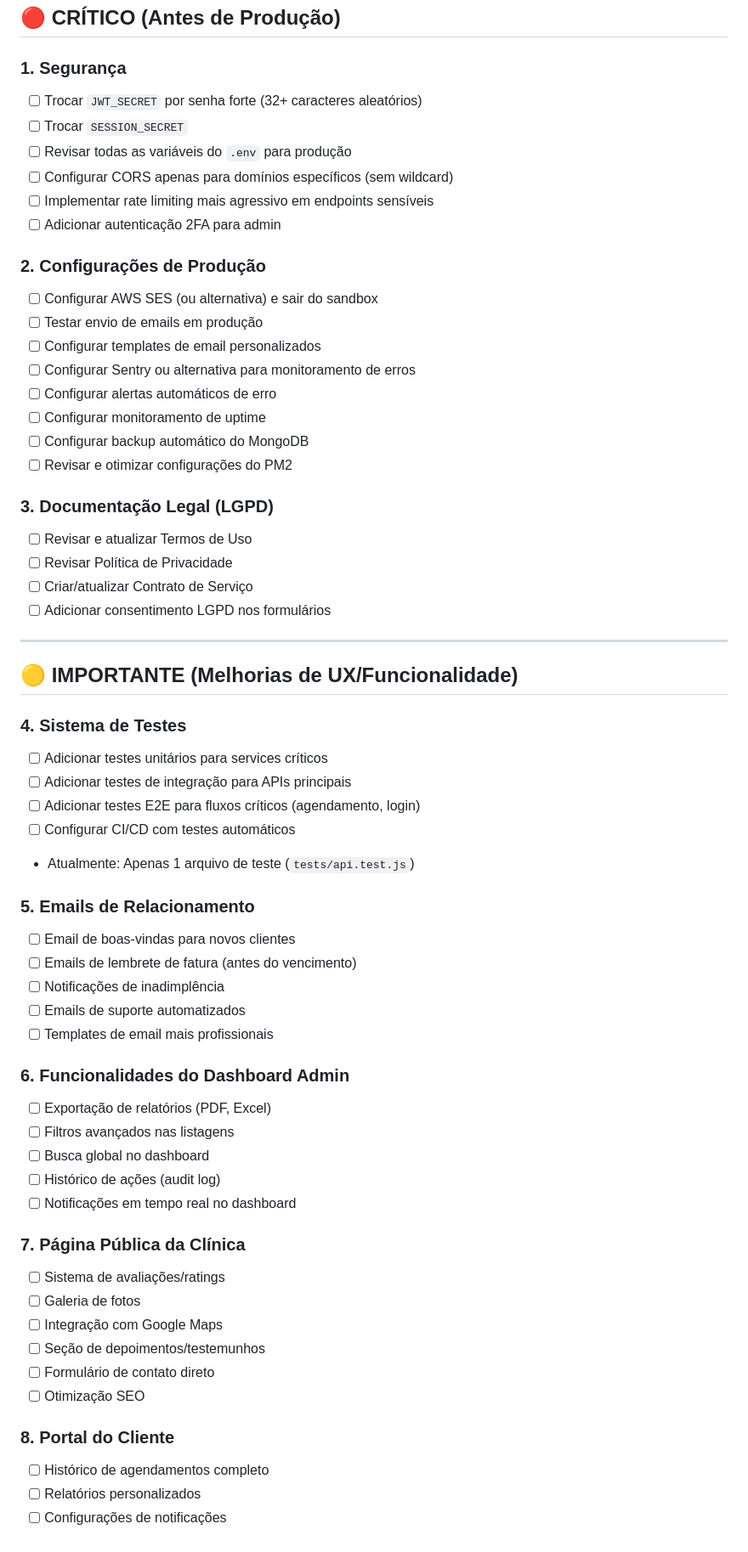
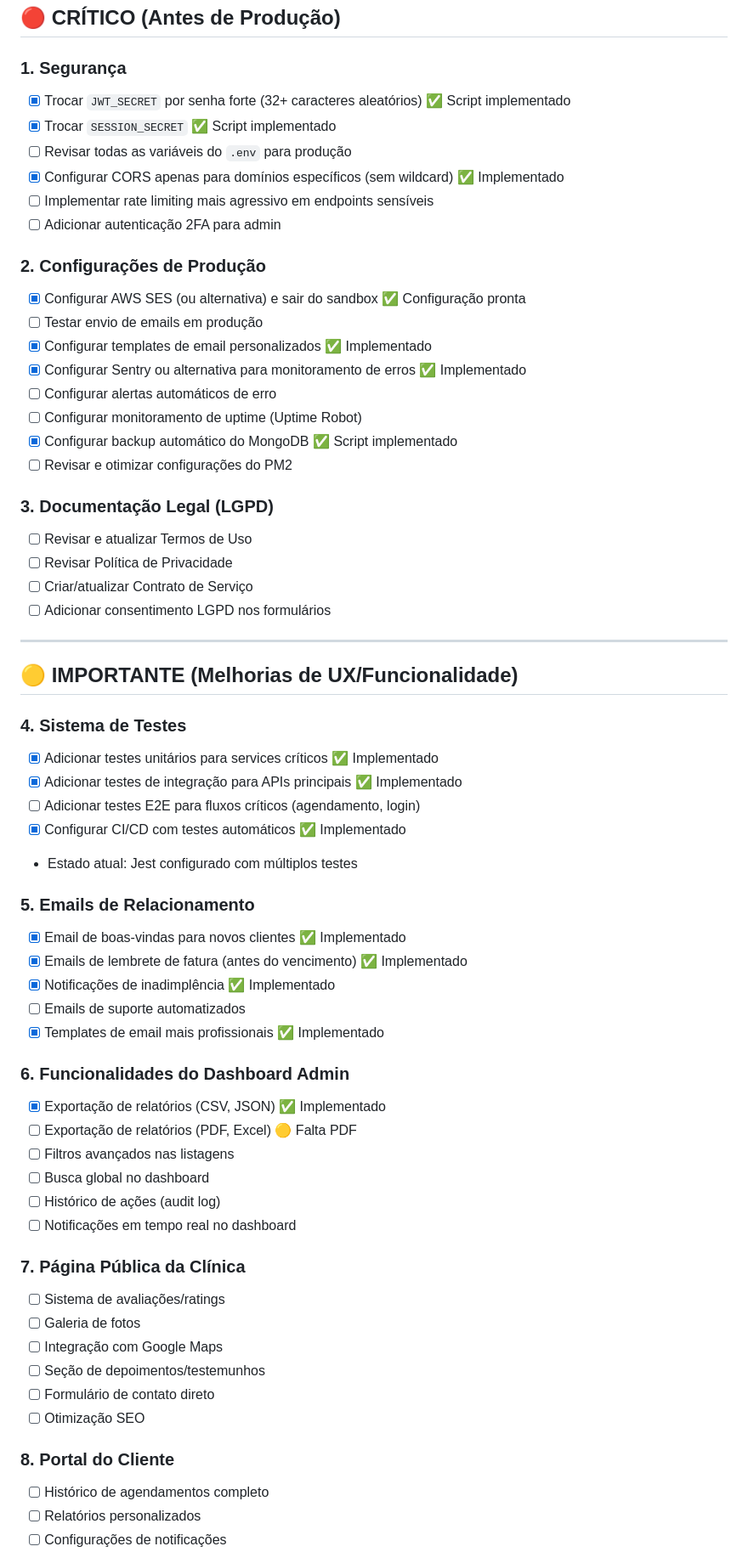
Before and after one commit to imaxcodeco/atenmed-website, a Markdown page: O-QUE-FALTA-NO-PROJETO.md, the part around the change printed below. Shown: that part at 85% size. GitHub-like rendering.

Commit message:
Atualizar checklist do que já foi implementado no projeto

```diff
--- a/O-QUE-FALTA-NO-PROJETO.md
+++ b/O-QUE-FALTA-NO-PROJETO.md
@@ -8,24 +8,27 @@
 ## 🔴 CRÍTICO (Antes de Produção)
 
 ### 1. **Segurança**
-- [ ] Trocar `JWT_SECRET` por senha forte (32+ caracteres aleatórios)
-- [ ] Trocar `SESSION_SECRET`
+
+- [x] Trocar `JWT_SECRET` por senha forte (32+ caracteres aleatórios) ✅ Script implementado
+- [x] Trocar `SESSION_SECRET` ✅ Script implementado
 - [ ] Revisar todas as variáveis do `.env` para produção
-- [ ] Configurar CORS apenas para domínios específicos (sem wildcard)
+- [x] Configurar CORS apenas para domínios específicos (sem wildcard) ✅ Implementado
 - [ ] Implementar rate limiting mais agressivo em endpoints sensíveis
 - [ ] Adicionar autenticação 2FA para admin
 
 ### 2. **Configurações de Produção**
-- [ ] Configurar AWS SES (ou alternativa) e sair do sandbox
+
+- [x] Configurar AWS SES (ou alternativa) e sair do sandbox ✅ Configuração pronta
 - [ ] Testar envio de emails em produção
-- [ ] Configurar templates de email personalizados
-- [ ] Configurar Sentry ou alternativa para monitoramento de erros
+- [x] Configurar templates de email personalizados ✅ Implementado
+- [x] Configurar Sentry ou alternativa para monitoramento de erros ✅ Implementado
 - [ ] Configurar alertas automáticos de erro
-- [ ] Configurar monitoramento de uptime
-- [ ] Configurar backup automático do MongoDB
+- [ ] Configurar monitoramento de uptime (Uptime Robot)
+- [x] Configurar backup automático do MongoDB ✅ Script implementado
 - [ ] Revisar e otimizar configurações do PM2
 
 ### 3. **Documentação Legal (LGPD)**
+
 - [ ] Revisar e atualizar Termos de Uso
 - [ ] Revisar Política de Privacidade
 - [ ] Criar/atualizar Contrato de Serviço
@@ -36,27 +39,32 @@
 ## 🟡 IMPORTANTE (Melhorias de UX/Funcionalidade)
 
 ### 4. **Sistema de Testes**
-- [ ] Adicionar testes unitários para services críticos
-- [ ] Adicionar testes de integração para APIs principais
+
+- [x] Adicionar testes unitários para services críticos ✅ Implementado
+- [x] Adicionar testes de integração para APIs principais ✅ Implementado
 - [ ] Adicionar testes E2E para fluxos críticos (agendamento, login)
-- [ ] Configurar CI/CD com testes automáticos
-- Atualmente: Apenas 1 arquivo de teste (`tests/api.test.js`)
+- [x] Configurar CI/CD com testes automáticos ✅ Implementado
+- Estado atual: Jest configurado com múltiplos testes
 
 ### 5. **Emails de Relacionamento**
-- [ ] Email de boas-vindas para novos clientes
-- [ ] Emails de lembrete de fatura (antes do vencimento)
-- [ ] Notificações de inadimplência
+
+- [x] Email de boas-vindas para novos clientes ✅ Implementado
+- [x] Emails de lembrete de fatura (antes do vencimento) ✅ Implementado
+- [x] Notificações de inadimplência ✅ Implementado
 - [ ] Emails de suporte automatizados
-- [ ] Templates de email mais profissionais
+- [x] Templates de email mais profissionais ✅ Implementado
 
 ### 6. **Funcionalidades do Dashboard Admin**
-- [ ] Exportação de relatórios (PDF, Excel)
+
+- [x] Exportação de relatórios (CSV, JSON) ✅ Implementado
+- [ ] Exportação de relatórios (PDF, Excel) 🟡 Falta PDF
 - [ ] Filtros avançados nas listagens
 - [ ] Busca global no dashboard
 - [ ] Histórico de ações (audit log)
 - [ ] Notificações em tempo real no dashboard
 
 ### 7. **Página Pública da Clínica**
+
 - [ ] Sistema de avaliações/ratings
 - [ ] Galeria de fotos
 - [ ] Integração com Google Maps
@@ -65,6 +73,7 @@
 - [ ] Otimização SEO
 
 ### 8. **Portal do Cliente**
+
 - [ ] Histórico de agendamentos completo
 - [ ] Relatórios personalizados
 - [ ] Configurações de notificações
```
Also changed, not shown: other parts of O-QUE-FALTA-NO-PROJETO.md (+28 -5 lines).
